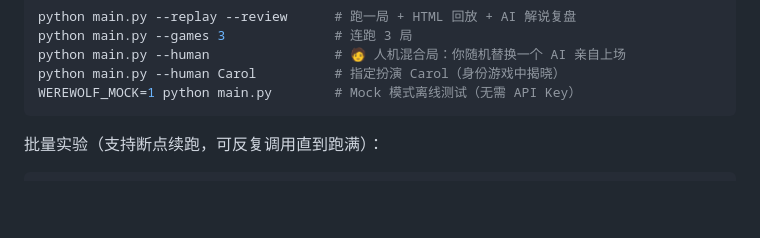
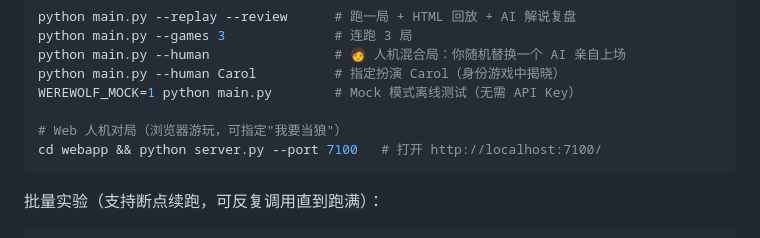
Before and after one commit to youzy139/langrensha, a Markdown page: README.md, the part around the change. Rendered like a GitHub page; blank space fills up the shorter version.

Commit message:
docs: README 增加 Web 人机对局入口

````diff
--- a/README.md
+++ b/README.md
@@ -59,6 +59,9 @@ python main.py --games 3              # 连跑 3 局
 python main.py --human                # 🧑 人机混合局：你随机替换一个 AI 亲自上场
 python main.py --human Carol          # 指定扮演 Carol（身份游戏中揭晓）
 WEREWOLF_MOCK=1 python main.py        # Mock 模式离线测试（无需 API Key）
+
+# Web 人机对局（浏览器游玩，可指定"我要当狼"）
+cd webapp && python server.py --port 7100   # 打开 http://localhost:7100/
 ```
 
 批量实验（支持断点续跑，可反复调用直到跑满）：
````
